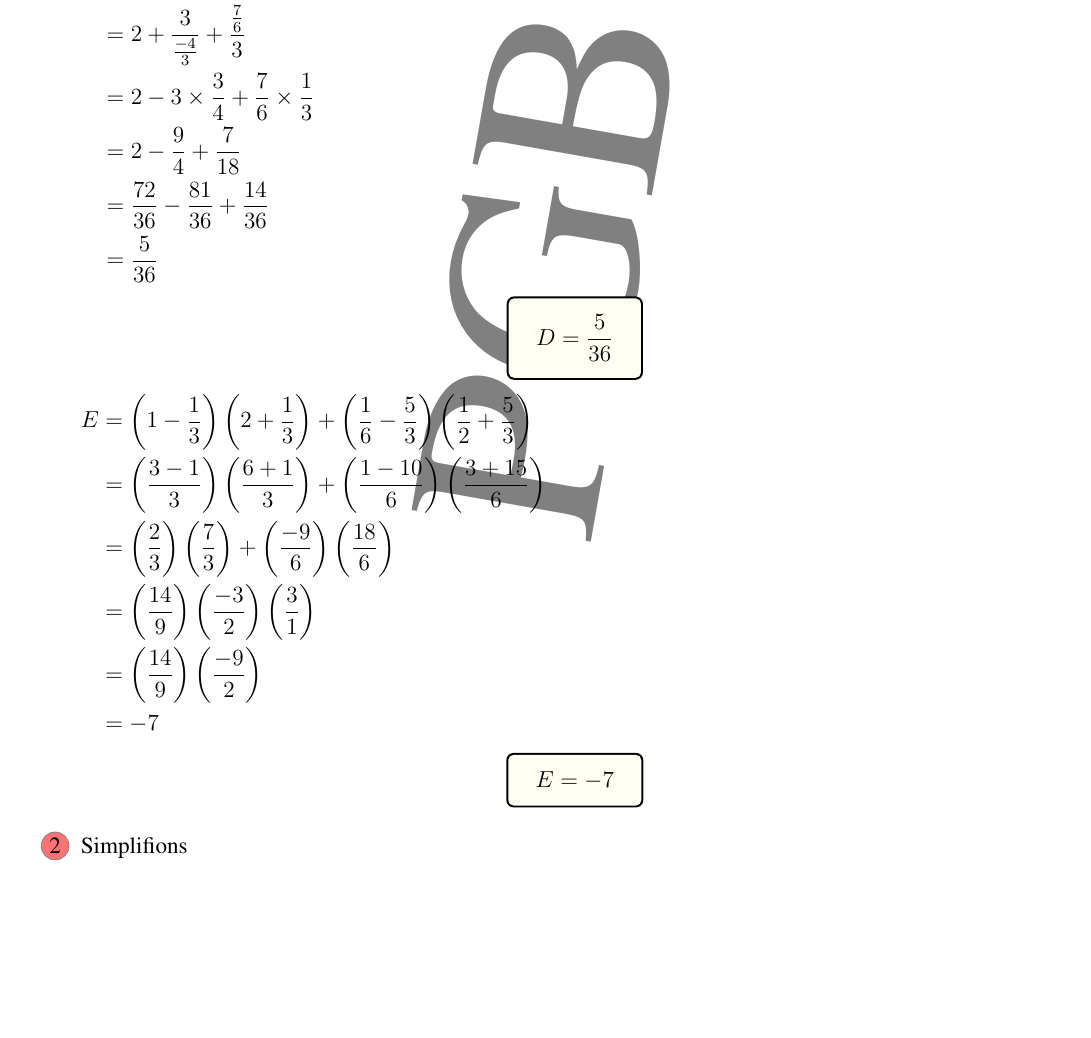
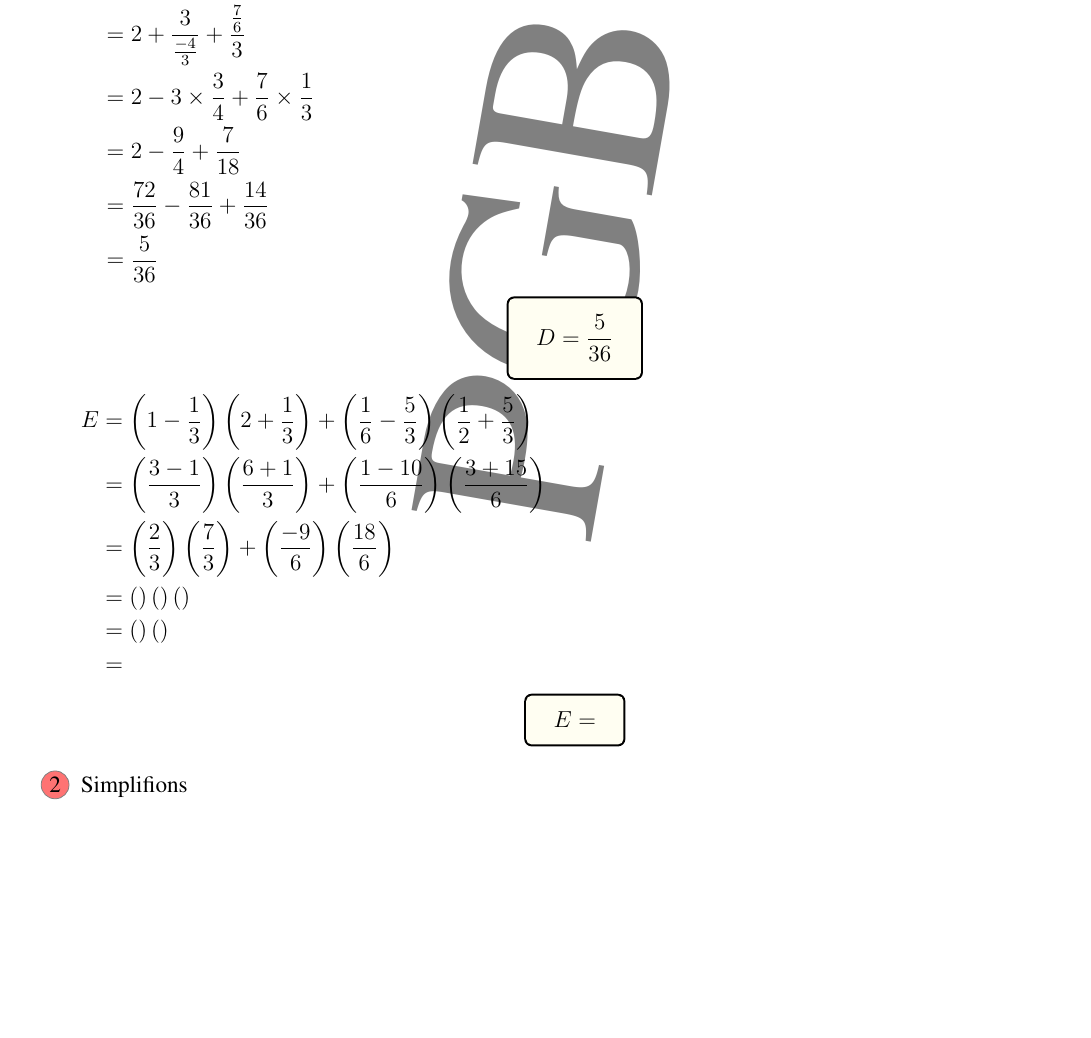
Before and after one commit to patheGobel/mesEvaluations, a LaTeX document (CorrectionCompo2ndL.tex): part of page 2 of 7, cut so that both start at the same text, the shorter picture padded with empty space. Compiled offline with pdfLaTeX.

Commit message:
Correction du devoir

```diff
--- a/CorrectionCompo2ndL.tex
+++ b/CorrectionCompo2ndL.tex
@@ -147,14 +147,14 @@ $
 E &= \left( 1 - \frac{1}{3} \right) \left( 2 + \frac{1}{3} \right) + \left( \frac{1}{6} - \frac{5}{3} \right) \left( \frac{1}{2} + \frac{5}{3} \right) \\
 &= \left( \frac{3 - 1}{3} \right) \left( \frac{6 + 1}{3} \right) + \left( \frac{1 - 10}{6} \right) \left( \frac{3 + 15}{6} \right)\\
 &= \left( \frac{2}{3} \right) \left( \frac{7}{3} \right) + \left( \frac{-9}{6} \right) \left( \frac{18}{6} \right) \\
-&= \left( \frac{14}{9} \right) \left( \frac{-3}{2} \right) \left( \frac{3}{1} \right)\\
-&= \left( \frac{14}{9} \right) \left( \frac{-9}{2} \right)\\
-&= -7\\
+&= \left(  \right) \left(  \right) \left(  \right)\\
+&= \left(  \right) \left(  \right)\\
+&= \\
 \end{aligned}
 $
 
 \[
-\tcbhighmath[boxrule=1pt, colback=yellow!5!white, colframe=black]{ E = -7 }
+\tcbhighmath[boxrule=1pt, colback=yellow!5!white, colframe=black]{ E = }
 \]
 \item Simplifions
 
```
